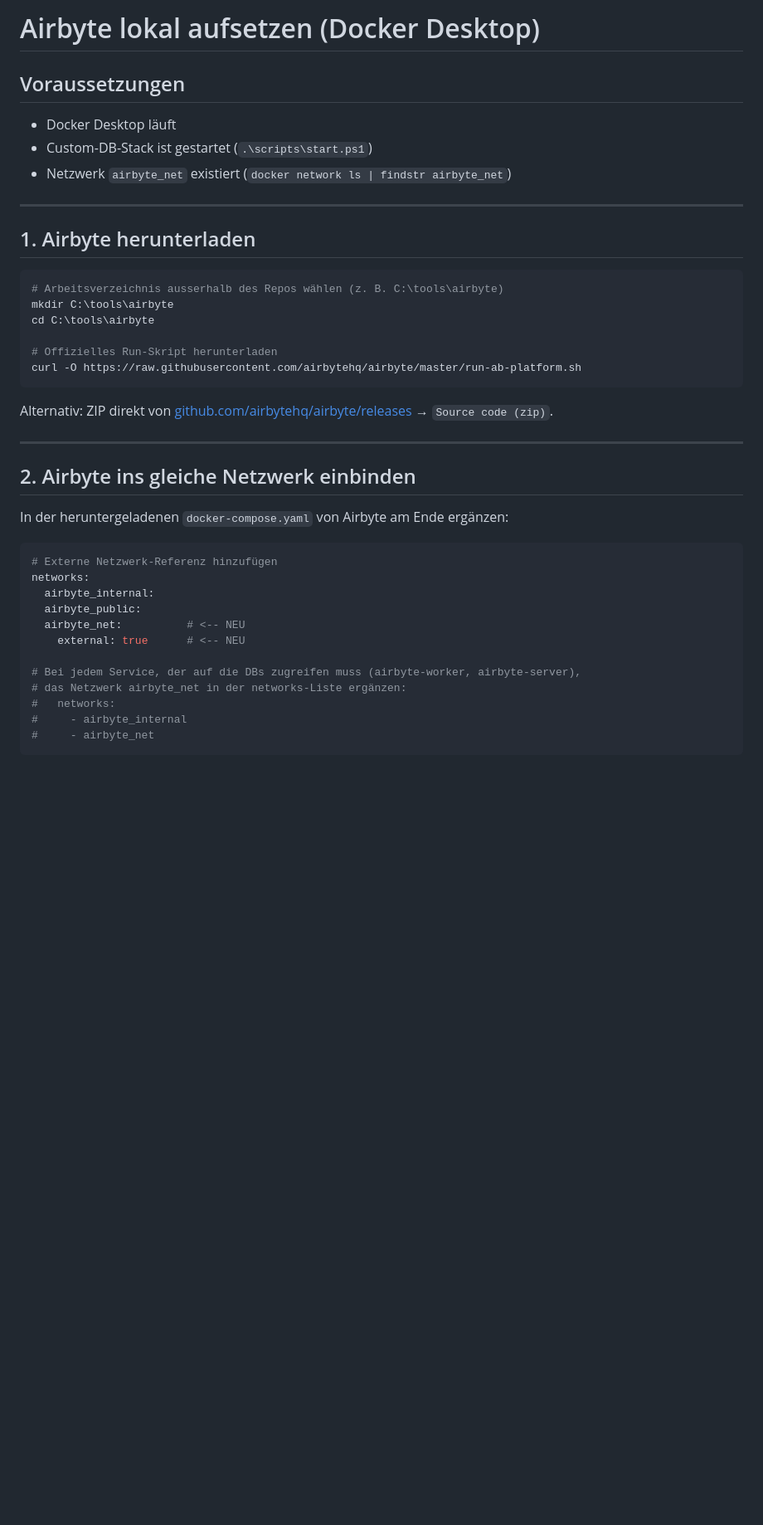
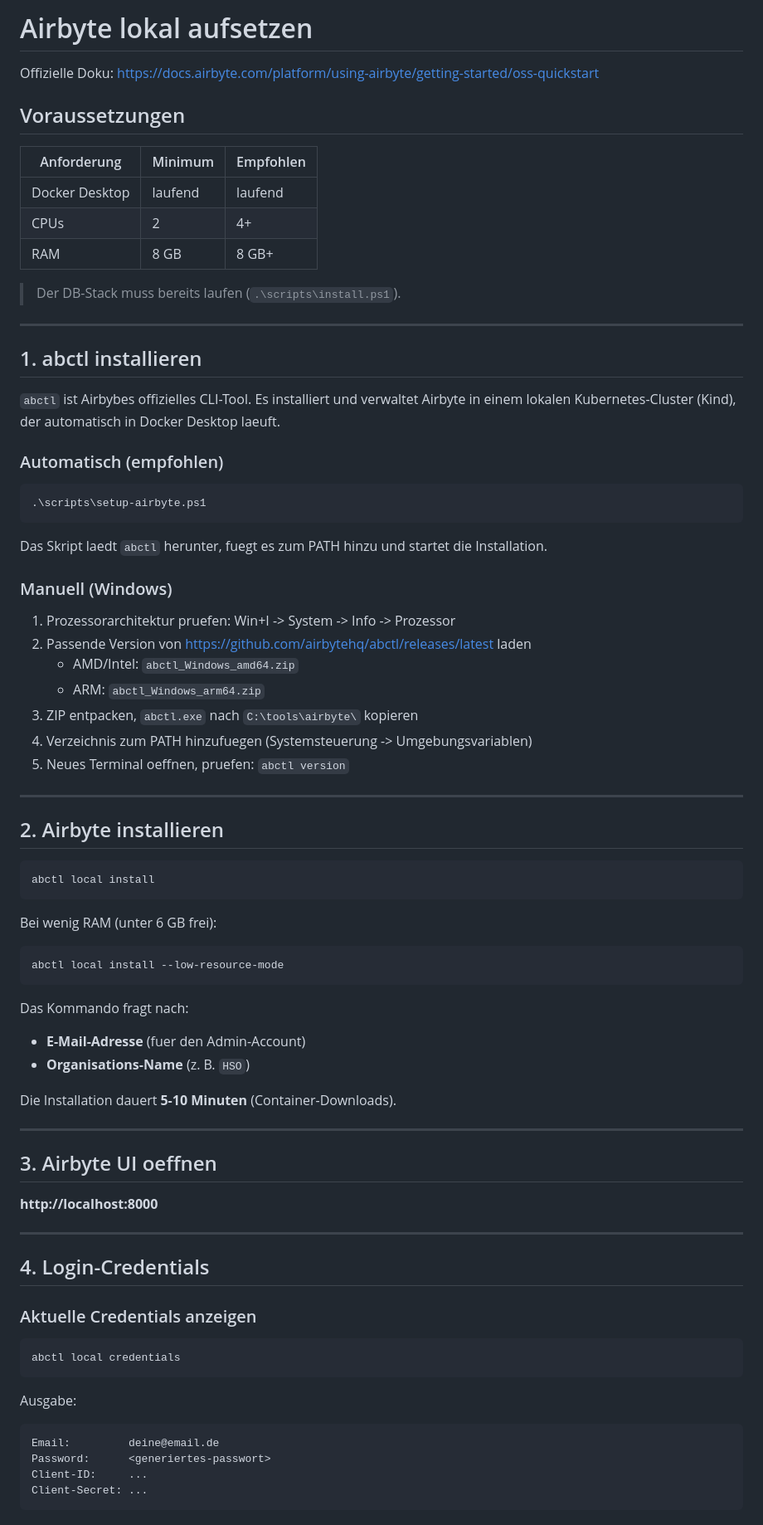
Before and after one commit to rebecca003424/INFM_Airbyte, a Markdown page: docs/airbyte-setup.md, the part around one of its changes. Shown at 83% size. GitHub-like rendering; blank space fills up the shorter version.

````diff
--- a/docs/airbyte-setup.md
+++ b/docs/airbyte-setup.md
@@ -1,42 +1,83 @@
-# Airbyte lokal aufsetzen (Docker Desktop)
+# Airbyte lokal aufsetzen
+
+Offizielle Doku: https://docs.airbyte.com/platform/using-airbyte/getting-started/oss-quickstart
 
 ## Voraussetzungen
 
-- Docker Desktop läuft
-- Custom-DB-Stack ist gestartet (`.\scripts\start.ps1`)
-- Netzwerk `airbyte_net` existiert (`docker network ls | findstr airbyte_net`)
+| Anforderung | Minimum | Empfohlen |
+|-------------|---------|-----------|
+| Docker Desktop | laufend | laufend |
+| CPUs | 2 | 4+ |
+| RAM | 8 GB | 8 GB+ |
+
+> Der DB-Stack muss bereits laufen (`.\scripts\install.ps1`).
 
 ---
 
-## 1. Airbyte herunterladen
+## 1. abctl installieren
+
+`abctl` ist Airbybes offizielles CLI-Tool. Es installiert und verwaltet Airbyte in einem
+lokalen Kubernetes-Cluster (Kind), der automatisch in Docker Desktop laeuft.
+
+### Automatisch (empfohlen)
 
 ```powershell
-# Arbeitsverzeichnis ausserhalb des Repos wählen (z. B. C:\tools\airbyte)
-mkdir C:\tools\airbyte
-cd C:\tools\airbyte
-
-# Offizielles Run-Skript herunterladen
-curl -O https://raw.githubusercontent.com/airbytehq/airbyte/master/run-ab-platform.sh
+.\scripts\setup-airbyte.ps1
 ```
 
-Alternativ: ZIP direkt von [github.com/airbytehq/airbyte/releases](https://github.com/airbytehq/airbyte/releases) → `Source code (zip)`.
+Das Skript laedt `abctl` herunter, fuegt es zum PATH hinzu und startet die Installation.
+
+### Manuell (Windows)
+
+1. Prozessorarchitektur pruefen: Win+I -> System -> Info -> Prozessor
+2. Passende Version von https://github.com/airbytehq/abctl/releases/latest laden
+   - AMD/Intel: `abctl_Windows_amd64.zip`
+   - ARM: `abctl_Windows_arm64.zip`
+3. ZIP entpacken, `abctl.exe` nach `C:\tools\airbyte\` kopieren
+4. Verzeichnis zum PATH hinzufuegen (Systemsteuerung -> Umgebungsvariablen)
+5. Neues Terminal oeffnen, pruefen: `abctl version`
 
 ---
 
-## 2. Airbyte ins gleiche Netzwerk einbinden
+## 2. Airbyte installieren
 
-In der heruntergeladenen `docker-compose.yaml` von Airbyte am Ende ergänzen:
+```powershell
+abctl local install
+```
 
-```yaml
-# Externe Netzwerk-Referenz hinzufügen
-networks:
-  airbyte_internal:
-  airbyte_public:
-  airbyte_net:          # <-- NEU
-    external: true      # <-- NEU
+Bei wenig RAM (unter 6 GB frei):
 
-# Bei jedem Service, der auf die DBs zugreifen muss (airbyte-worker, airbyte-server),
-# das Netzwerk airbyte_net in der networks-Liste ergänzen:
-#   networks:
-#     - airbyte_internal
-#     - airbyte_net
+```powershell
+abctl local install --low-resource-mode
+```
+
+Das Kommando fragt nach:
+- **E-Mail-Adresse** (fuer den Admin-Account)
+- **Organisations-Name** (z. B. `HSO`)
+
+Die Installation dauert **5-10 Minuten** (Container-Downloads).
+
+---
+
+## 3. Airbyte UI oeffnen
+
+**http://localhost:8000**
+
+---
+
+## 4. Login-Credentials
+
+### Aktuelle Credentials anzeigen
+
+```powershell
+abctl local credentials
+```
+
+Ausgabe:
+```
+Email:         deine@email.de
+Password:      <generiertes-passwort>
+Client-ID:     ...
+Client-Secret: ...
+```
+
````
Also changed, not shown: other parts of docs/airbyte-setup.md (+60 -57 lines), docs/installation-guide.md (+47 -21 lines), docs/testszenarien.md (+12 -0 lines).
